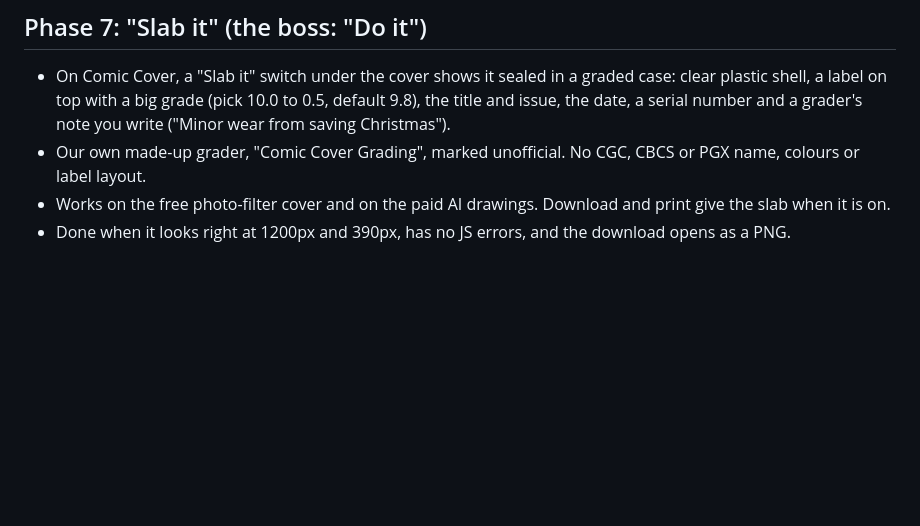
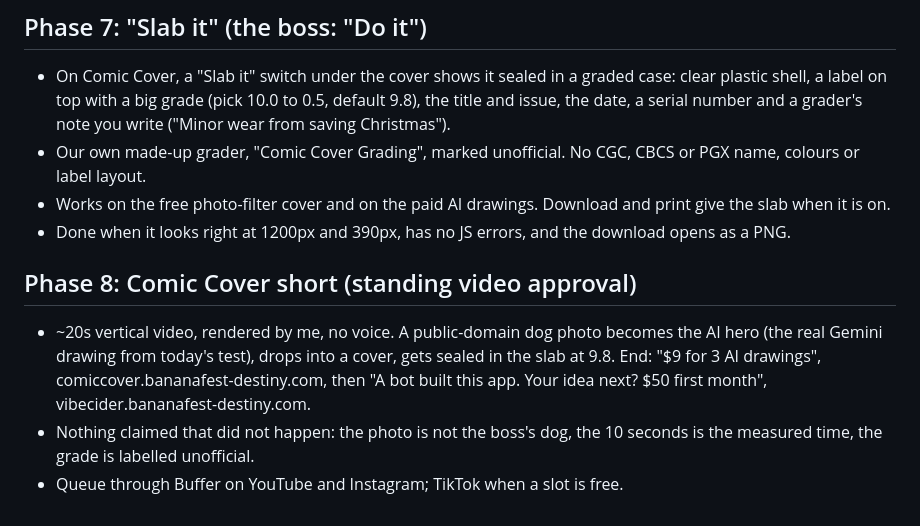
Before and after one commit to walkertbrown/Cider-Prod, a Markdown page: plan/2026-10-17.md, the part around the change. GitHub-like rendering; blank space fills up the shorter version.

Commit message:
plan: phase 8, Comic Cover short
Co-Authored-By: Claude Opus 5.5 <noreply@anthropic.com>
Claude-Session: https://claude.ai/code/session_01C4i5MyS3ZkLSeEKyfm5Ewt

```diff
--- a/plan/2026-10-17.md
+++ b/plan/2026-10-17.md
@@ -64,3 +64,13 @@
   Download and print give the slab when it is on.
 - Done when it looks right at 1200px and 390px, has no JS errors, and the
   download opens as a PNG.
+
+## Phase 8: Comic Cover short (standing video approval)
+- ~20s vertical video, rendered by me, no voice. A public-domain dog photo
+  becomes the AI hero (the real Gemini drawing from today's test), drops into
+  a cover, gets sealed in the slab at 9.8. End: "$9 for 3 AI drawings",
+  comiccover.bananafest-destiny.com, then "A bot built this app. Your idea
+  next? $50 first month", vibecider.bananafest-destiny.com.
+- Nothing claimed that did not happen: the photo is not the boss's dog, the
+  10 seconds is the measured time, the grade is labelled unofficial.
+- Queue through Buffer on YouTube and Instagram; TikTok when a slot is free.
```
